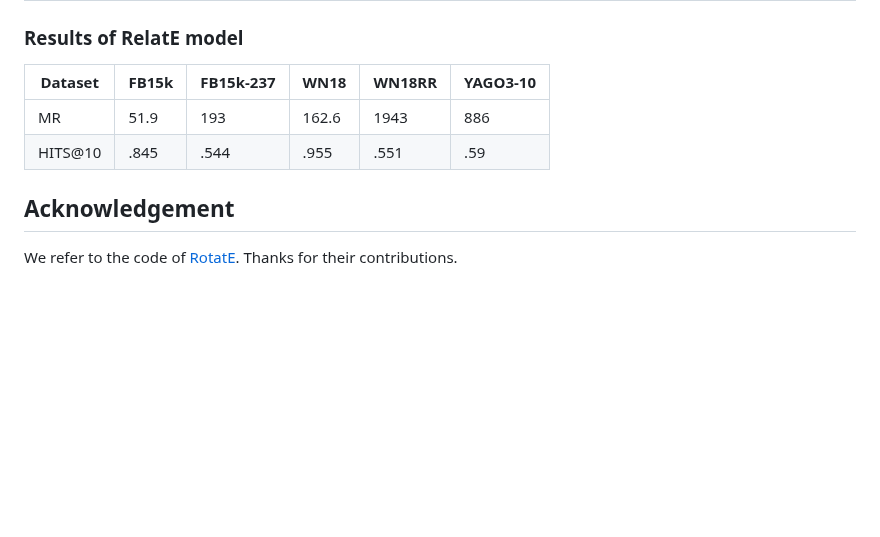
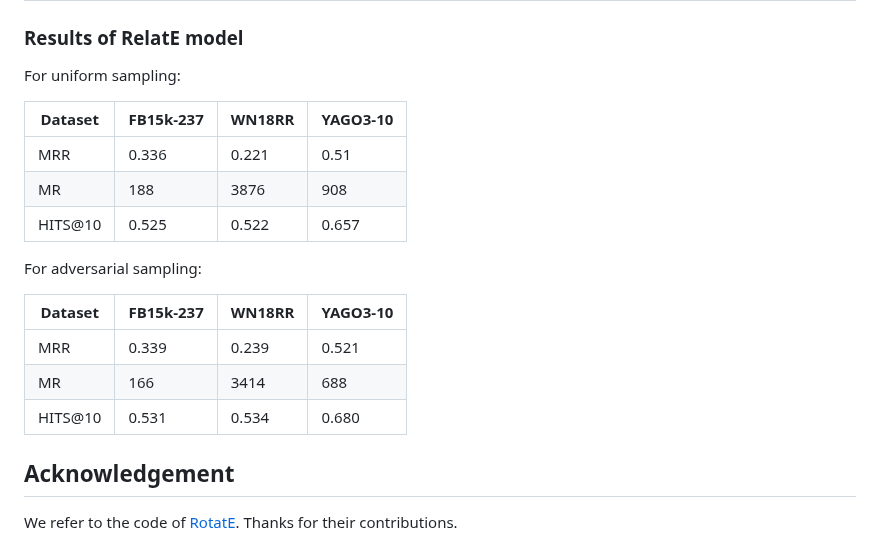
Before and after one commit to Abhijit85/TransEE, a Markdown page: README.md, the part around the change. Rendered like a GitHub page; blank space fills up the shorter version.

```diff
--- a/README.md
+++ b/README.md
@@ -60,10 +60,22 @@ python run.py --do_test --data_path ./data/FB15K --init_checkpoint ./output/Rela
 | YAGO3-10   | 2048 | 1024 | 20 | 2 | 512 | 4.2 | 7e-5 |
 
 ### Results of RelatE model
-| Dataset | FB15k | FB15k-237 | WN18 | WN18RR | YAGO3-10 |
-|-------------|-------------|-------------|-------------|-------------|-------------|
-| MR | 51.9 | 193 | 162.6 | 1943 | 886 |
-| HITS@10 | .845 | .544 | .955 | .551 | .59 |
+
+For uniform sampling:
+
+| Dataset | FB15k-237 | WN18RR | YAGO3-10 |
+|-------------|-------------|-------------|-------------|
+| MRR | 0.336 | 0.221 | 0.51 |
+| MR | 188 | 3876 | 908 |
+| HITS@10 | 0.525 | 0.522 | 0.657 |
+
+For adversarial sampling:
+
+| Dataset | FB15k-237 | WN18RR | YAGO3-10 |
+|-------------|-------------|-------------|-------------|
+| MRR | 0.339 | 0.239 | 0.521 |
+| MR | 166 | 3414 | 688 |
+| HITS@10 | 0.531 | 0.534 | 0.680 |
 
 ## Acknowledgement
 We refer to the code of [RotatE](https://github.com/DeepGraphLearning/KnowledgeGraphEmbedding). Thanks for their contributions.
```
